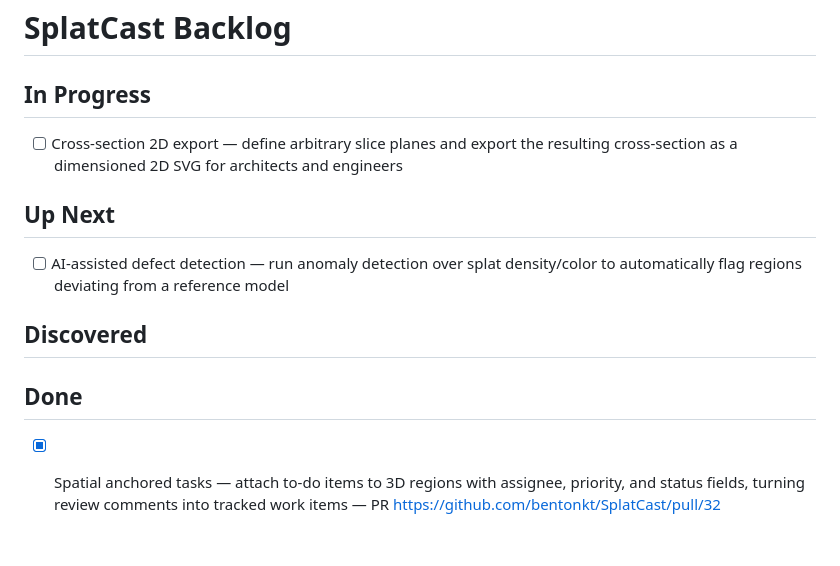
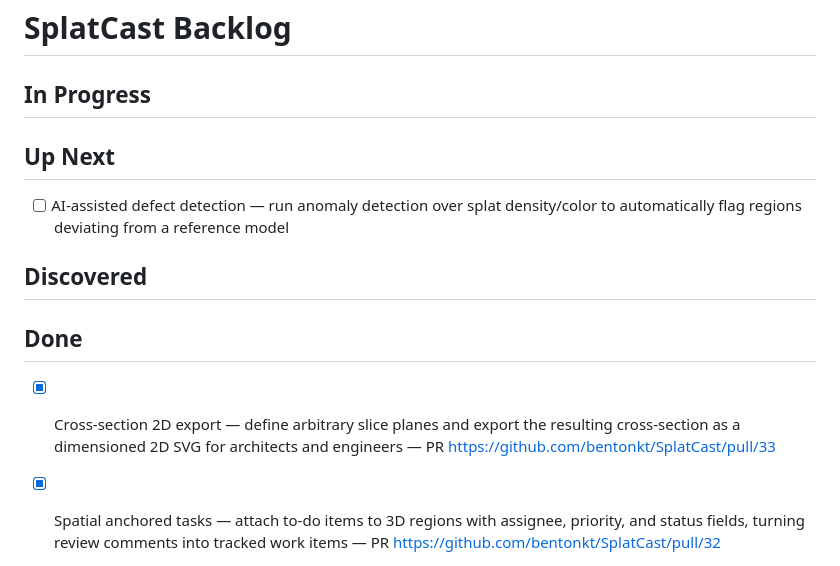
Before and after one commit to bentonkt/SplatCast, a Markdown page: BACKLOG.md, the part around the change. Drawn GitHub-style; blank space fills up the shorter version.

Commit message:
docs: move cross-section 2D export to Done

```diff
--- a/BACKLOG.md
+++ b/BACKLOG.md
@@ -1,7 +1,6 @@
 # SplatCast Backlog
 
 ## In Progress
-- [ ] Cross-section 2D export — define arbitrary slice planes and export the resulting cross-section as a dimensioned 2D SVG for architects and engineers
 
 ## Up Next
 - [ ] AI-assisted defect detection — run anomaly detection over splat density/color to automatically flag regions deviating from a reference model
@@ -9,6 +8,7 @@
 ## Discovered
 
 ## Done
+- [x] Cross-section 2D export — define arbitrary slice planes and export the resulting cross-section as a dimensioned 2D SVG for architects and engineers — PR https://github.com/bentonkt/SplatCast/pull/33
 - [x] Spatial anchored tasks — attach to-do items to 3D regions with assignee, priority, and status fields, turning review comments into tracked work items — PR https://github.com/bentonkt/SplatCast/pull/32
 - [x] Role-based permissions — assign viewer, commenter, or editor roles per user so stakeholders can review without accidentally modifying scene state — PR https://github.com/bentonkt/SplatCast/pull/31
 - [x] Version diffing — overlay two versions of the same scene with a slider to highlight geometric differences, letting teams track progress or spot regressions between scans — PR https://github.com/bentonkt/SplatCast/pull/30
```
